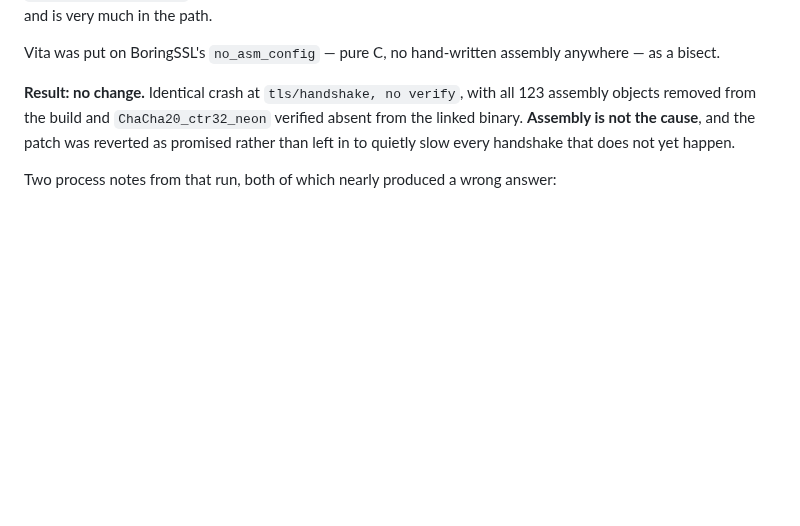
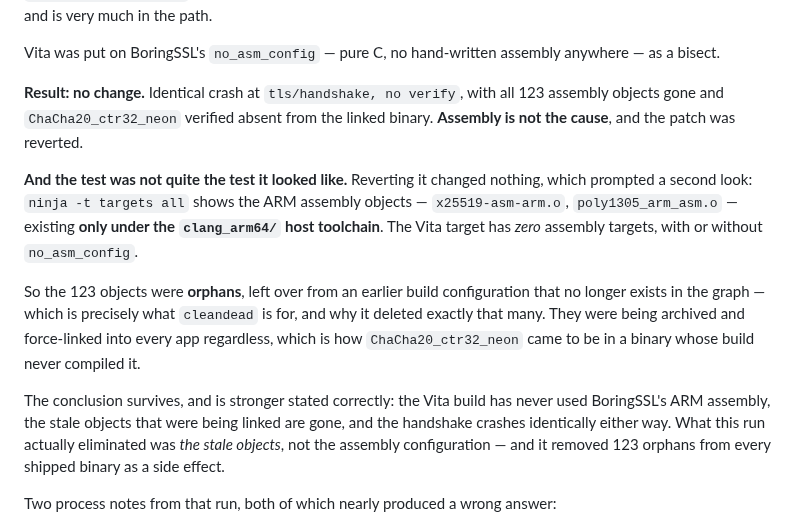
Before and after one commit to flutter-vita/flutter-vita, a Markdown page: docs/phase-7-tls.md, the part around the change. Drawn GitHub-style; blank space fills up the shorter version.

Commit message:
Correct the assembly bisect: the target never built asm at all
Reverting no_asm_config changed nothing, which was the tell. ninja -t
targets all shows the ARM assembly objects -- x25519-asm-arm.o,
poly1305_arm_asm.o -- only under the clang_arm64 host toolchain. The
vita target has zero assembly targets, with or without the config.

So the 123 objects were orphans from a build configuration that no
longer exists in the graph, which is exactly what cleandead is for and
why it removed exactly that many. They were still being archived and
force-linked into every app, which is how ChaCha20_ctr32_neon ended up
in a binary whose build never compiled it.

The conclusion holds and is stronger stated accurately: this build has
never used BoringSSL ARM assembly, the stale objects that were being
linked are gone, and the handshake crashes identically either way. What
the run eliminated was the stale objects rather than the assembly
configuration -- and it dropped 123 orphans from every shipped binary
along the way.

Archive settles at 2817 objects and the app links clean against it.

```diff
--- a/docs/phase-7-tls.md
+++ b/docs/phase-7-tls.md
@@ -178,10 +178,26 @@ Vita was put on BoringSSL's `no_asm_config` — pure C, no hand-written assembly
 anywhere — as a bisect.
 
 **Result: no change.** Identical crash at `tls/handshake, no verify`, with all
-123 assembly objects removed from the build and `ChaCha20_ctr32_neon` verified
-absent from the linked binary. **Assembly is not the cause**, and the patch was
-reverted as promised rather than left in to quietly slow every handshake that
-does not yet happen.
+123 assembly objects gone and `ChaCha20_ctr32_neon` verified absent from the
+linked binary. **Assembly is not the cause**, and the patch was reverted.
+
+**And the test was not quite the test it looked like.** Reverting it changed
+nothing, which prompted a second look: `ninja -t targets all` shows the ARM
+assembly objects — `x25519-asm-arm.o`, `poly1305_arm_asm.o` — existing **only
+under the `clang_arm64/` host toolchain**. The Vita target has *zero* assembly
+targets, with or without `no_asm_config`.
+
+So the 123 objects were **orphans**, left over from an earlier build
+configuration that no longer exists in the graph — which is precisely what
+`cleandead` is for, and why it deleted exactly that many. They were being
+archived and force-linked into every app regardless, which is how
+`ChaCha20_ctr32_neon` came to be in a binary whose build never compiled it.
+
+The conclusion survives, and is stronger stated correctly: the Vita build has
+never used BoringSSL's ARM assembly, the stale objects that were being linked
+are gone, and the handshake crashes identically either way. What this run
+actually eliminated was *the stale objects*, not the assembly configuration —
+and it removed 123 orphans from every shipped binary as a side effect.
 
 Two process notes from that run, both of which nearly produced a wrong answer:
 
```
